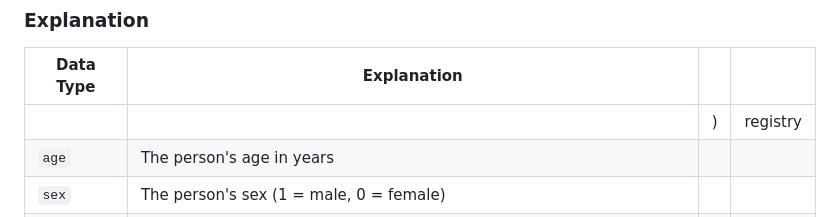
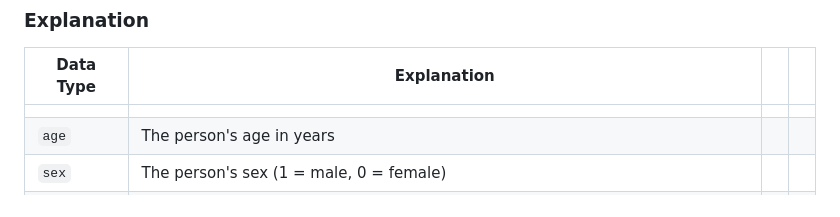
Before and after one commit to lburakakca/cardiowell, a Markdown page: README.md, the part around the change. Rendered like a GitHub page.

```diff
--- a/README.md
+++ b/README.md
@@ -26,7 +26,7 @@ CardioWell
 
 | Data Type                                                                                                       | Explanation                                                                                                                                                                      |                                                                                                                                                                          |                                                                              |
 | ------------------------------------------------------------------------------------------------------------- | --------------------------------------------------------------------------------------------------------------------------------------------------------------------------- | ------------------------------------------------------------------------------------------------------------------------------------------------------------------------------ | --------------------------------------------------------------------------------------- |
-|                        |                      | )                       |  registry                       ||
+|                        |                      |                        |                         ||
 |           `age`          | The person's age in years |
 |           `sex`          | The person's sex (1 = male, 0 = female) |
 |           `cp`          | The chest pain experienced (Value 1: typical angina, Value 2: atypical angina, Value 3: non-anginal pain, Value 4: asymptomatic) |
```
